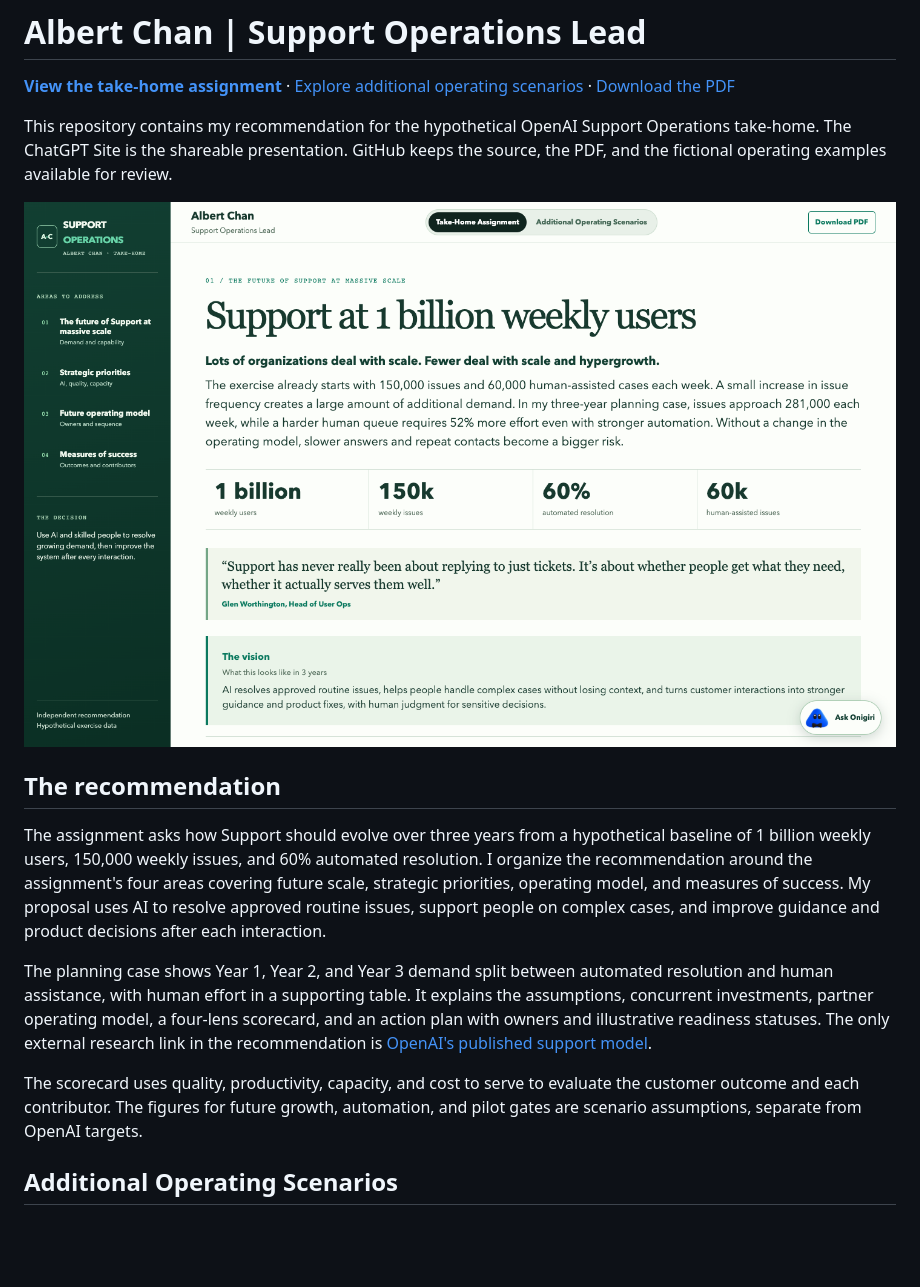
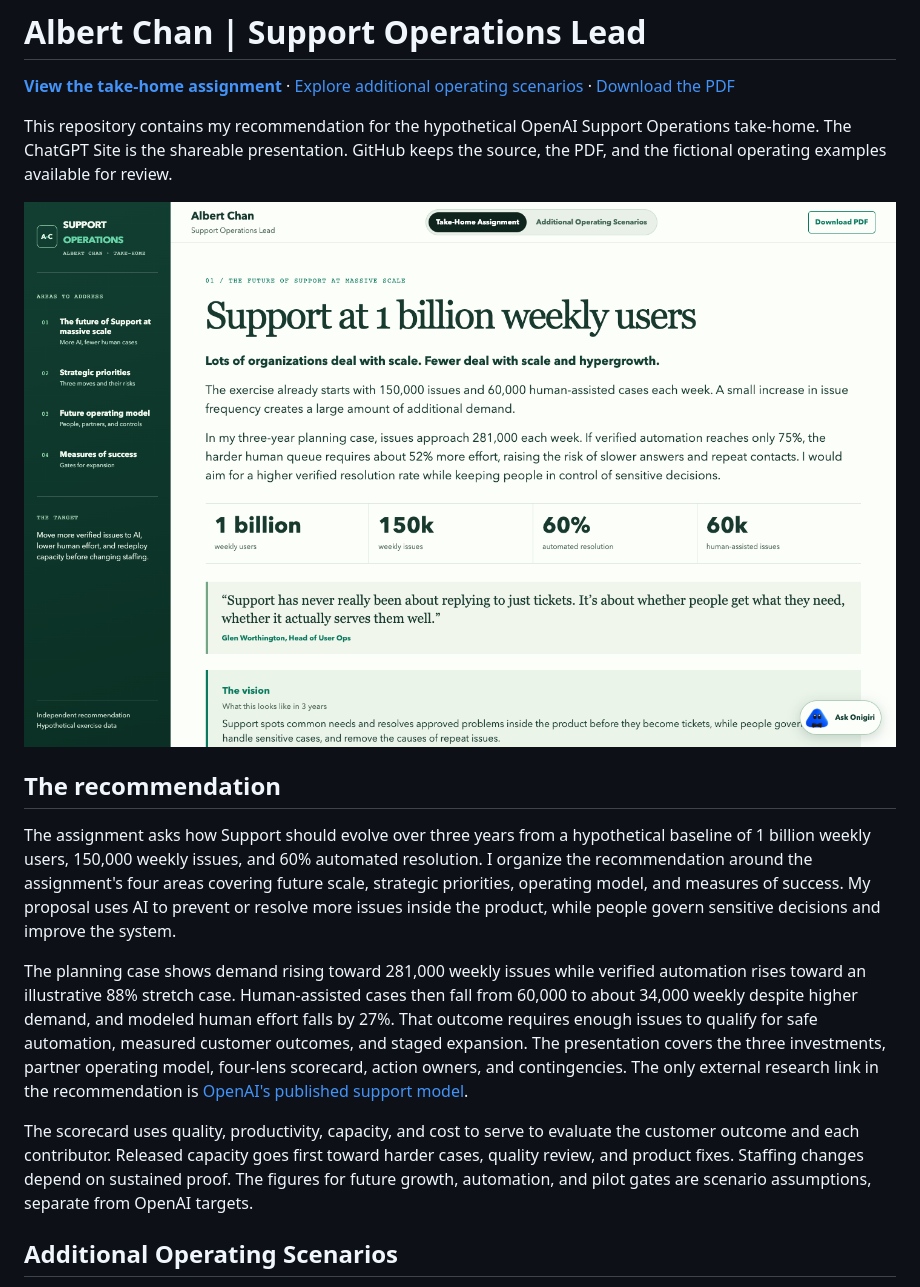
Before and after one commit to victorvictory88/Support-Operations-Lead, a Markdown page: README.md, the part around the change. Drawn GitHub-style; pictures changed too: docs/assets/recommendation.png; blank space fills up the shorter version.

Commit message:
Refocus support take-home on AI capacity path

```diff
--- a/README.md
+++ b/README.md
@@ -8,11 +8,11 @@ This repository contains my recommendation for the hypothetical OpenAI Support O
 
 ## The recommendation
 
-The assignment asks how Support should evolve over three years from a hypothetical baseline of 1 billion weekly users, 150,000 weekly issues, and 60% automated resolution. I organize the recommendation around the assignment's four areas covering future scale, strategic priorities, operating model, and measures of success. My proposal uses AI to resolve approved routine issues, support people on complex cases, and improve guidance and product decisions after each interaction.
+The assignment asks how Support should evolve over three years from a hypothetical baseline of 1 billion weekly users, 150,000 weekly issues, and 60% automated resolution. I organize the recommendation around the assignment's four areas covering future scale, strategic priorities, operating model, and measures of success. My proposal uses AI to prevent or resolve more issues inside the product, while people govern sensitive decisions and improve the system.
 
-The planning case shows Year 1, Year 2, and Year 3 demand split between automated resolution and human assistance, with human effort in a supporting table. It explains the assumptions, concurrent investments, partner operating model, a four-lens scorecard, and an action plan with owners and illustrative readiness statuses. The only external research link in the recommendation is [OpenAI's published support model](https://openai.com/index/openai-support-model/).
+The planning case shows demand rising toward 281,000 weekly issues while verified automation rises toward an illustrative 88% stretch case. Human-assisted cases then fall from 60,000 to about 34,000 weekly despite higher demand, and modeled human effort falls by 27%. That outcome requires enough issues to qualify for safe automation, measured customer outcomes, and staged expansion. The presentation covers the three investments, partner operating model, four-lens scorecard, action owners, and contingencies. The only external research link in the recommendation is [OpenAI's published support model](https://openai.com/index/openai-support-model/).
 
-The scorecard uses quality, productivity, capacity, and cost to serve to evaluate the customer outcome and each contributor. The figures for future growth, automation, and pilot gates are scenario assumptions, separate from OpenAI targets.
+The scorecard uses quality, productivity, capacity, and cost to serve to evaluate the customer outcome and each contributor. Released capacity goes first toward harder cases, quality review, and product fixes. Staffing changes depend on sustained proof. The figures for future growth, automation, and pilot gates are scenario assumptions, separate from OpenAI targets.
 
 ## Additional Operating Scenarios
 
```
Also changed, not shown: docs/draft-basis.md (+1 -1 lines), docs/source-map.md (+2 -2 lines), 4 other files.
